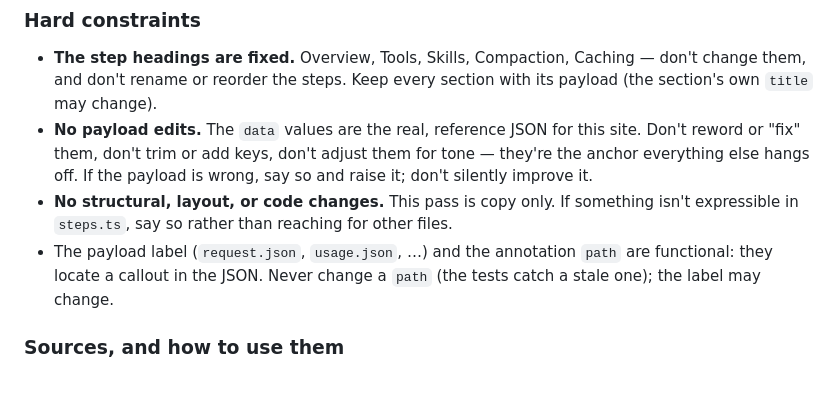
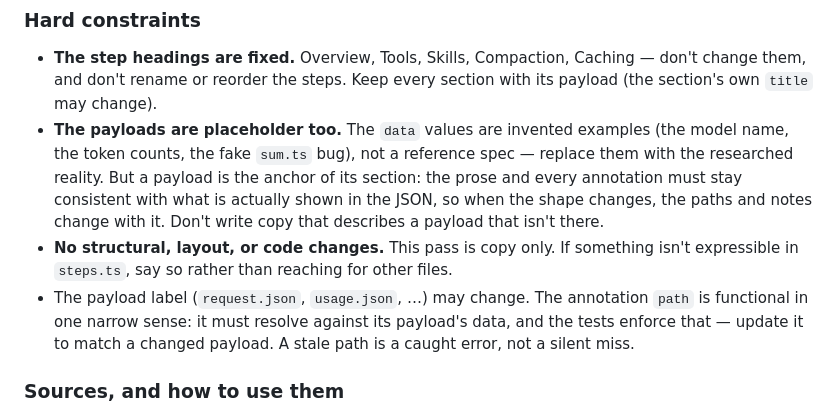
Before and after one commit to comp4020-agentic-coding-studio/comp4020-ass1-coreyweir, a Markdown page: CLAUDE.md, the part around the change. GitHub-like rendering; blank space fills up the shorter version.

Commit message:
Correct the copy-pass handoff: payloads are placeholder, not reference
I'd written that the payload data was settled reference JSON. Nothing had
settled it — the values are invented examples, and the design deliberately
makes payloads replaceable: annotations address them by path precisely so the
JSON can change without the callouts breaking. The real constraint is that
prose and annotations must match whatever the payload actually shows, and that
a path must resolve against its payload's data.

```diff
--- a/CLAUDE.md
+++ b/CLAUDE.md
@@ -139,16 +139,19 @@ strongest writing in the file, because it makes the reader the subject.
 - **The step headings are fixed.** Overview, Tools, Skills, Compaction, Caching
   — don't change them, and don't rename or reorder the steps. Keep every section
   with its payload (the section's own `title` may change).
-- **No payload edits.** The `data` values are the real, reference JSON for this
-  site. Don't reword or "fix" them, don't trim or add keys, don't adjust them
-  for tone — they're the anchor everything else hangs off. If the payload is
-  wrong, say so and raise it; don't silently improve it.
+- **The payloads are placeholder too.** The `data` values are invented examples
+  (the model name, the token counts, the fake `sum.ts` bug), not a reference
+  spec — replace them with the researched reality. But a payload is the anchor
+  of its section: the prose and every annotation must stay consistent with what
+  is actually shown in the JSON, so when the shape changes, the paths and notes
+  change with it. Don't write copy that describes a payload that isn't there.
 - **No structural, layout, or code changes.** This pass is copy only. If
   something isn't expressible in `steps.ts`, say so rather than reaching for
   other files.
-- The payload label (`request.json`, `usage.json`, …) and the annotation
-  `path` are functional: they locate a callout in the JSON. Never change a
-  `path` (the tests catch a stale one); the label may change.
+- The payload label (`request.json`, `usage.json`, …) may change. The
+  annotation `path` is functional in one narrow sense: it must resolve against
+  its payload's data, and the tests enforce that — update it to match a changed
+  payload. A stale path is a caught error, not a silent miss.
 
 ### Sources, and how to use them
 
```
